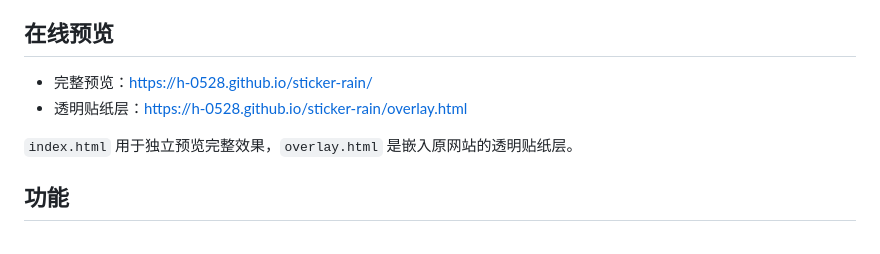
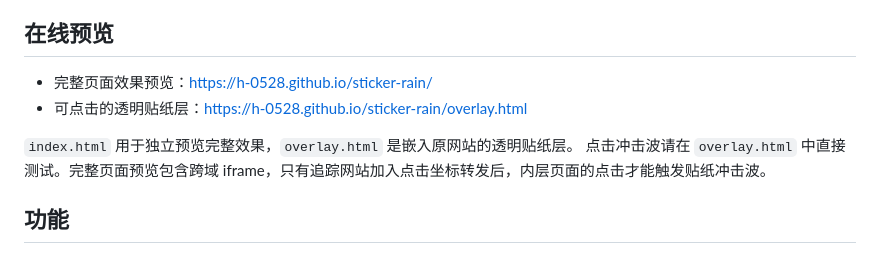
Before and after one commit to h-0528/sticker-rain, a Markdown page: README.md, the part around the change. Drawn GitHub-style.

```diff
--- a/README.md
+++ b/README.md
@@ -4,10 +4,11 @@
 
 ## 在线预览
 
-- 完整预览：https://h-0528.github.io/sticker-rain/
-- 透明贴纸层：https://h-0528.github.io/sticker-rain/overlay.html
+- 完整页面效果预览：https://h-0528.github.io/sticker-rain/
+- 可点击的透明贴纸层：https://h-0528.github.io/sticker-rain/overlay.html
 
 `index.html` 用于独立预览完整效果，`overlay.html` 是嵌入原网站的透明贴纸层。
+点击冲击波请在 `overlay.html` 中直接测试。完整页面预览包含跨域 iframe，只有追踪网站加入点击坐标转发后，内层页面的点击才能触发贴纸冲击波。
 
 ## 功能
 
```
